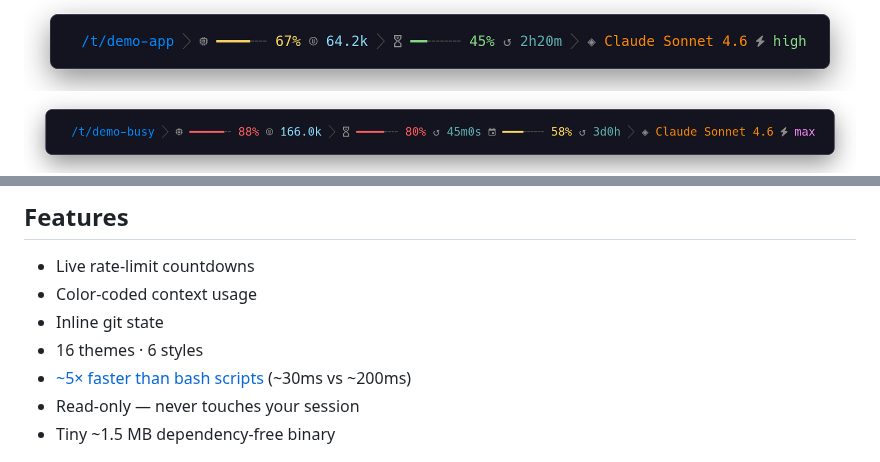
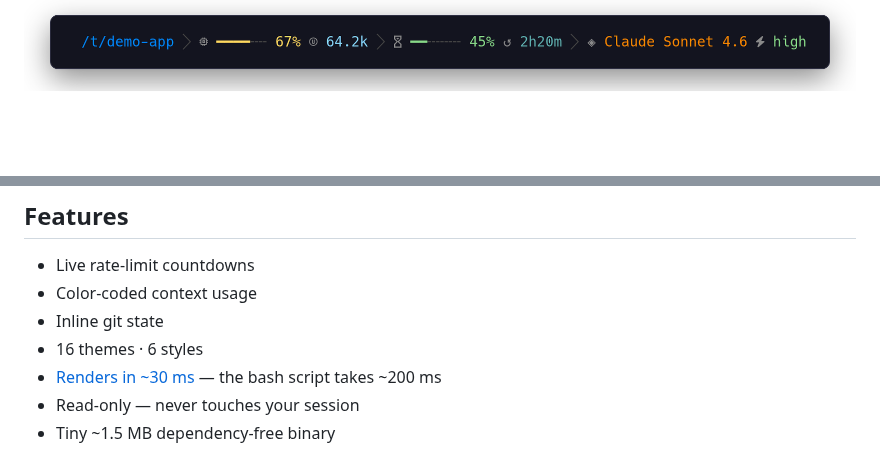
Before and after one commit to micschr0/claudebar, a Markdown page: README.md, 2 parts joined by grey strips. Rendered like a GitHub page; blank space fills up the shorter version.

```diff
--- a/README.md
+++ b/README.md
@@ -13,6 +19,5 @@ Your working directory, git state, context usage, and live rate-limit countdowns
 <img src="screenshots/strip-green.png" width="857" alt="Calm state — low usage, everything green">
 <img src="screenshots/strip-normal.png" width="832" alt="Normal mid-session usage">
-<img src="screenshots/strip-critical.png" width="1009" alt="Critical — context high, 5-hour limit tight, weekly window shown">
 <img src="screenshots/strip-overlimit.png" width="874" alt="Over limit — past 100% context, both bars red">
 <img src="screenshots/strip-nogit.png" width="756" alt="Outside a git repo — git segment drops out">
 <img src="screenshots/strip-noeffort.png" width="781" alt="Model without an effort param — effort indicator omitted">
@@ -31,7 +36,7 @@ Your working directory, git state, context usage, and live rate-limit countdowns
 - Color-coded context usage
 - Inline git state
 - 16 themes · 6 styles
-- [~5× faster than bash scripts](scripts/benchmark.sh) (~30ms vs ~200ms)
+- [Renders in ~30 ms](scripts/benchmark.sh) — the bash script takes ~200 ms
 - Read-only — never touches your session
 - Tiny ~1.5 MB dependency-free binary
 
```
Also changed, not shown: other parts of README.md (+6 -0 lines).
